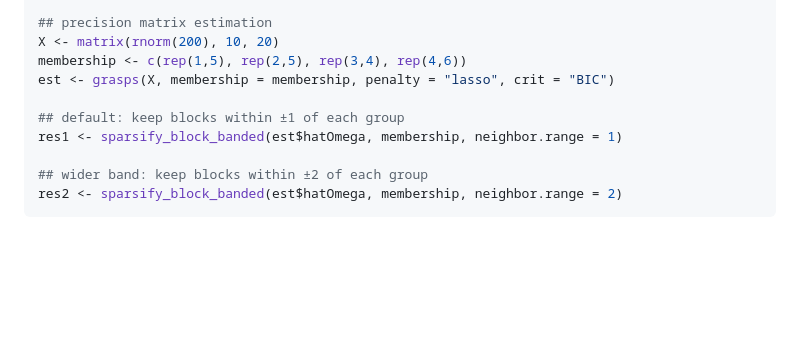
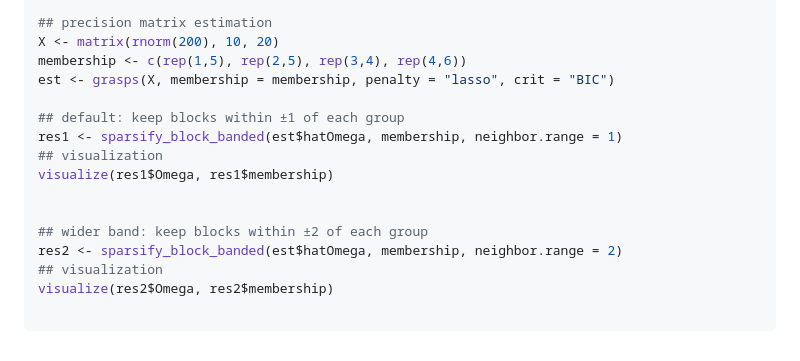
Before and after one commit to Carol-seven/grasps, a Markdown page: reference/sparsify_block_banded.md, the part around the change. GitHub-like rendering; blank space fills up the shorter version.

````diff
--- a/reference/sparsify_block_banded.md
+++ b/reference/sparsify_block_banded.md
@@ -60,7 +60,13 @@ est <- grasps(X, membership = membership, penalty = "lasso", crit = "BIC")
 
 ## default: keep blocks within ±1 of each group
 res1 <- sparsify_block_banded(est$hatOmega, membership, neighbor.range = 1)
+## visualization
+visualize(res1$Omega, res1$membership)
+
 
 ## wider band: keep blocks within ±2 of each group
 res2 <- sparsify_block_banded(est$hatOmega, membership, neighbor.range = 2)
+## visualization
+visualize(res2$Omega, res2$membership)
+
 ```
````
Also changed, not shown: index.md (+1 -1 lines), reference/sparsify_block_diag.md (+4 -0 lines), reference/sparsify_block_banded-1.png (added), reference/sparsify_block_banded-2.png (added), reference/sparsify_block_diag-1.png (added), 6 other files.
